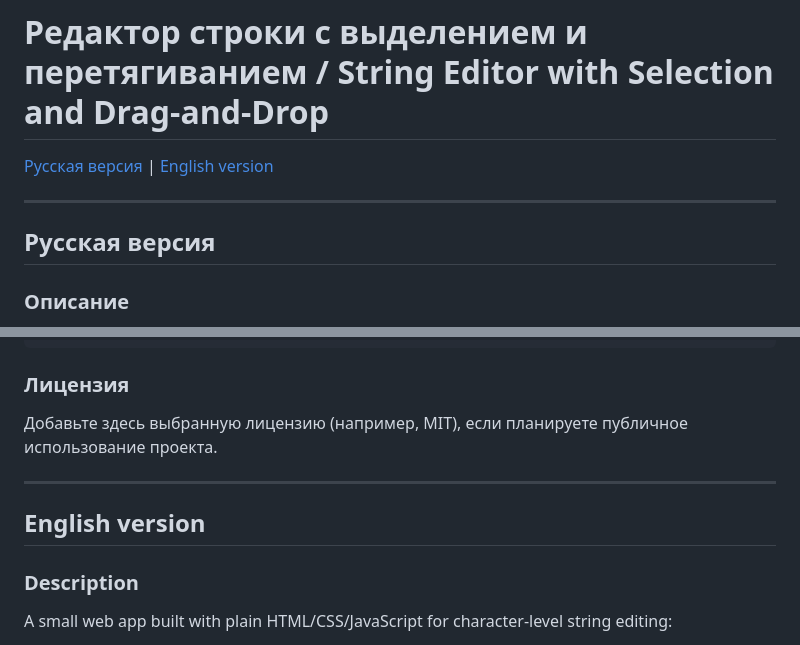
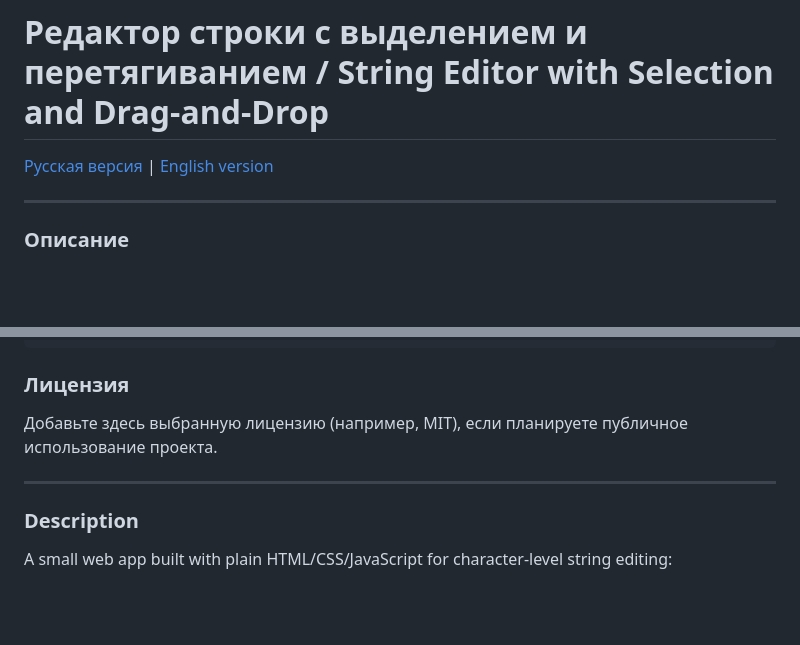
Before and after one commit to titokrm/test-for-dev-3, a Markdown page: README.md, 2 parts joined by grey strips. Drawn GitHub-style; blank space fills up the shorter version.

Commit message:
added changes to readme

```diff
--- a/README.md
+++ b/README.md
@@ -3,8 +3,6 @@
 [Русская версия](#русская-версия) | [English version](#english-version)
 
 ---
-
-## Русская версия
 
 ### Описание
 
@@ -70,8 +68,6 @@ git clone <URL_ВАШЕГО_РЕПОЗИТОРИЯ>
 
 ---
 
-## English version
-
 ### Description
 
 A small web app built with plain HTML/CSS/JavaScript for character-level string editing:
```
